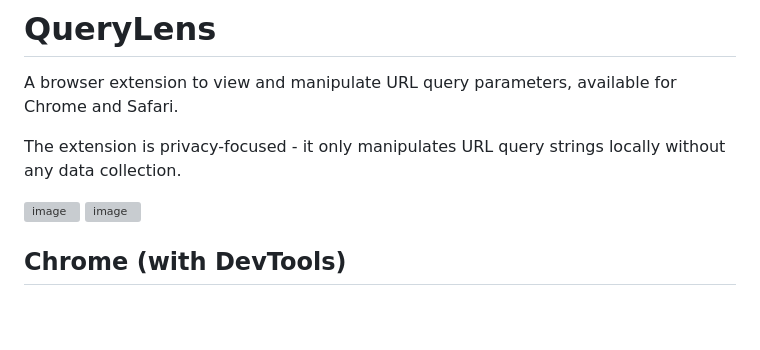
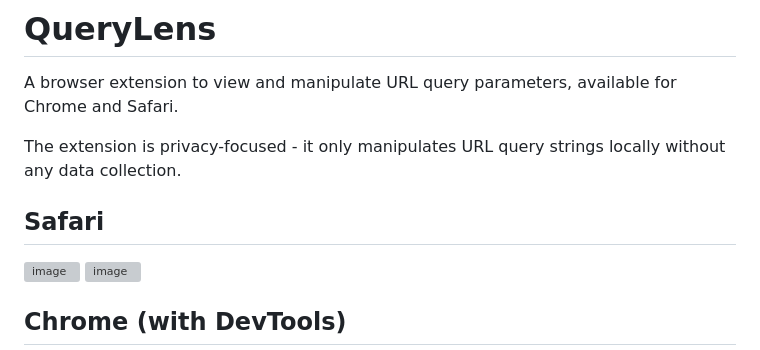
Before and after one commit to MB-999/query-lens, a Markdown page: README.md, the part around the change. GitHub-like rendering; blank space fills up the shorter version; grey boxes are pictures that could not be loaded.

```diff
--- a/README.md
+++ b/README.md
@@ -6,6 +6,7 @@ A browser extension to view and manipulate URL query parameters, available for C
 
 The extension is privacy-focused - it only manipulates URL query strings locally without any data collection.
 
+## Safari
  <img width="814" height="521" alt="image" src="https://github.com/user-attachments/assets/51557f82-6d8a-40a7-b588-a7be8ac4fdca" />
  <img width="566" height="551" alt="image" src="https://github.com/user-attachments/assets/ae1ee217-e159-4637-ac57-31b0c8fee6f3" />
 
```
